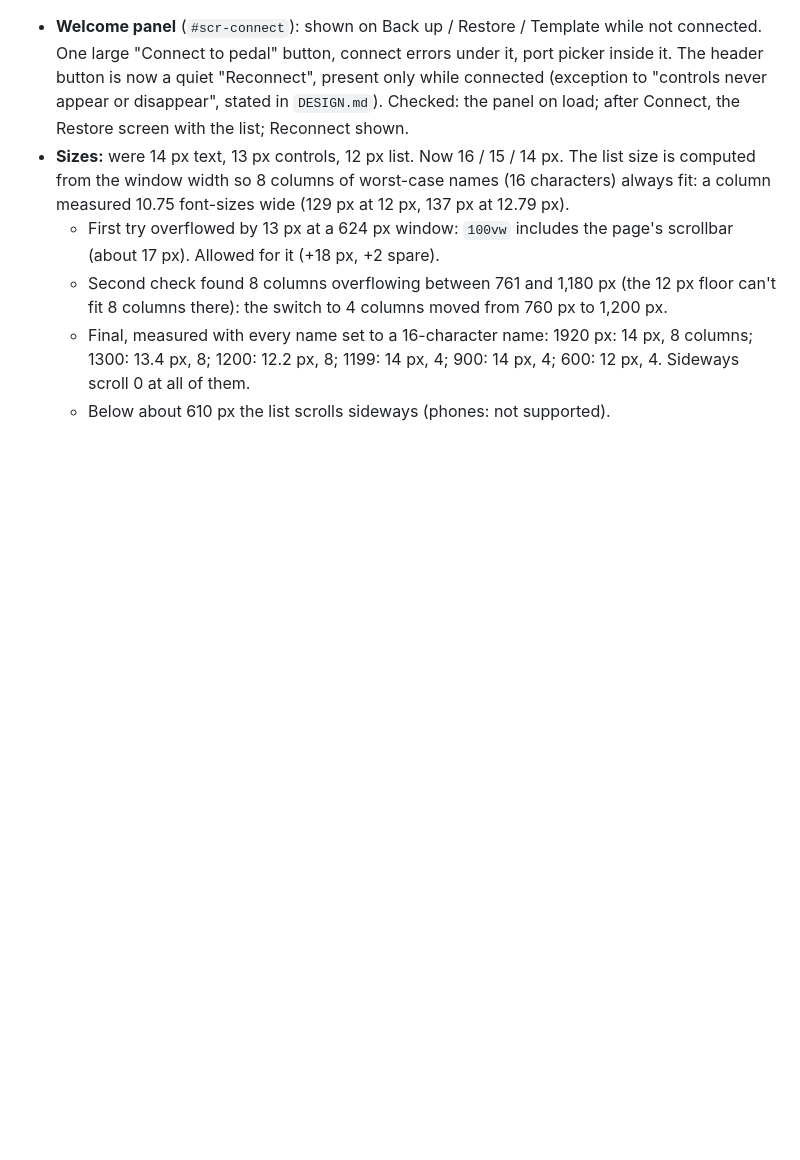
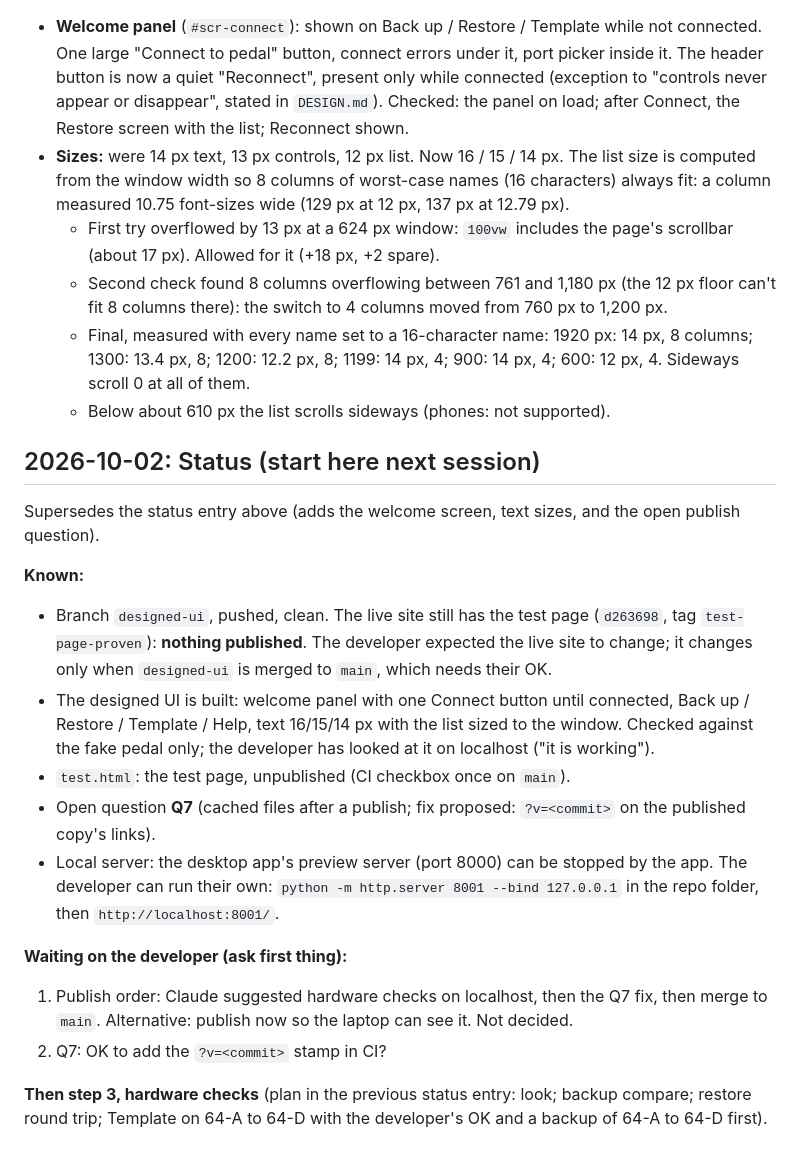
Before and after one commit to donpark2000/GP-200-Patch-Manager-Web, a Markdown page: DEV_JOURNAL.md, the part around the change. GitHub-like rendering; blank space fills up the shorter version.

Commit message:
Journal: status for the next session
Co-Authored-By: Claude Opus 5.5 <noreply@anthropic.com>

```diff
--- a/DEV_JOURNAL.md
+++ b/DEV_JOURNAL.md
@@ -2153,3 +2153,35 @@ working well. Both in `DESIGN.md`.
     14 px, 8 columns; 1300: 13.4 px, 8; 1200: 12.2 px, 8; 1199: 14 px, 4;
     900: 14 px, 4; 600: 12 px, 4. Sideways scroll 0 at all of them.
   - Below about 610 px the list scrolls sideways (phones: not supported).
+
+## 2026-10-02: Status (start here next session)
+
+Supersedes the status entry above (adds the welcome screen, text sizes,
+and the open publish question).
+
+**Known:**
+- Branch `designed-ui`, pushed, clean. The live site still has the test
+  page (`d263698`, tag `test-page-proven`): **nothing published**.
+  The developer expected the live site to change; it changes only when
+  `designed-ui` is merged to `main`, which needs their OK.
+- The designed UI is built: welcome panel with one Connect button until
+  connected, Back up / Restore / Template / Help, text 16/15/14 px with
+  the list sized to the window. Checked against the fake pedal only; the
+  developer has looked at it on localhost ("it is working").
+- `test.html`: the test page, unpublished (CI checkbox once on `main`).
+- Open question **Q7** (cached files after a publish; fix proposed:
+  `?v=<commit>` on the published copy's links).
+- Local server: the desktop app's preview server (port 8000) can be
+  stopped by the app. The developer can run their own:
+  `python -m http.server 8001 --bind 127.0.0.1` in the repo folder, then
+  `http://localhost:8001/`.
+
+**Waiting on the developer (ask first thing):**
+1. Publish order: Claude suggested hardware checks on localhost, then the
+   Q7 fix, then merge to `main`. Alternative: publish now so the laptop
+   can see it. Not decided.
+2. Q7: OK to add the `?v=<commit>` stamp in CI?
+
+**Then step 3, hardware checks** (plan in the previous status entry:
+look; backup compare; restore round trip; Template on 64-A to 64-D with
+the developer's OK and a backup of 64-A to 64-D first).
```
